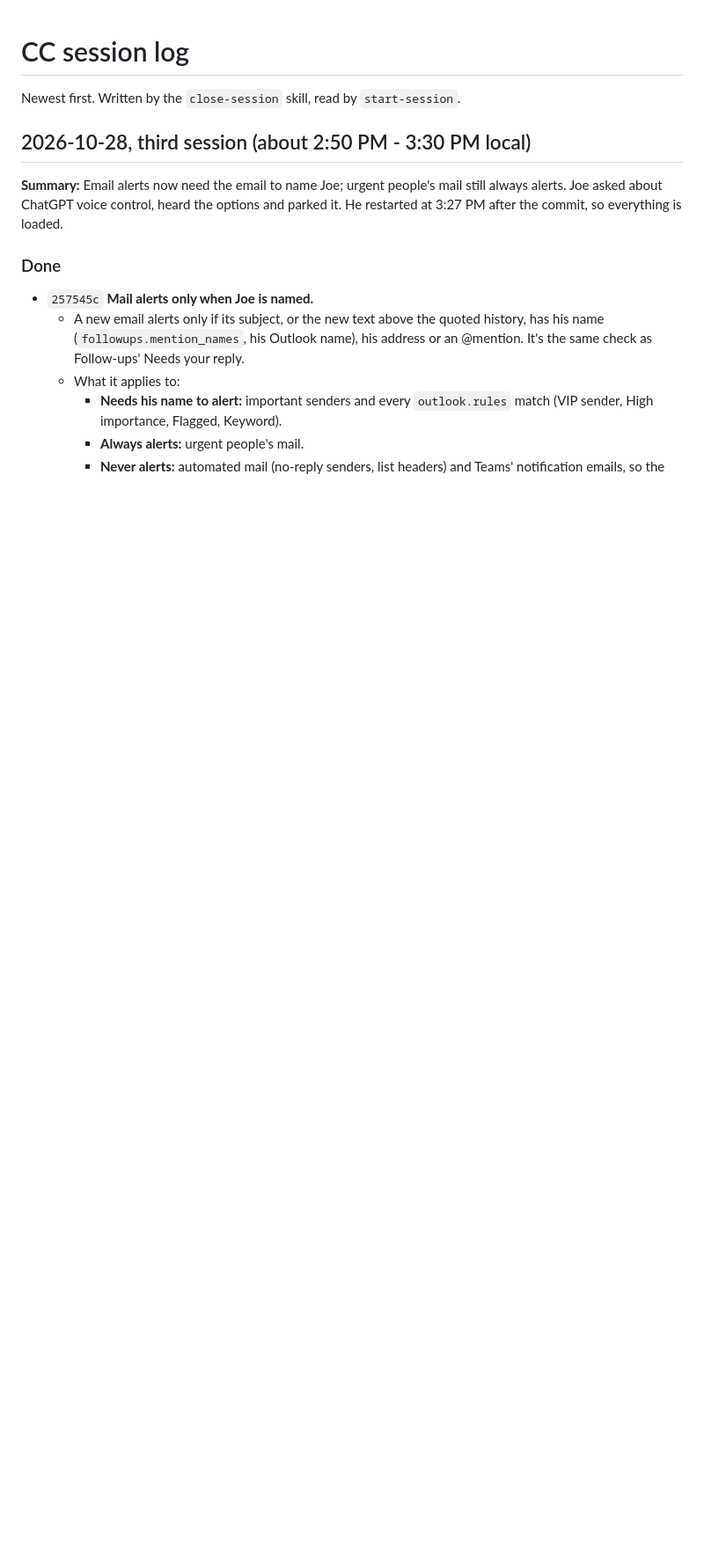
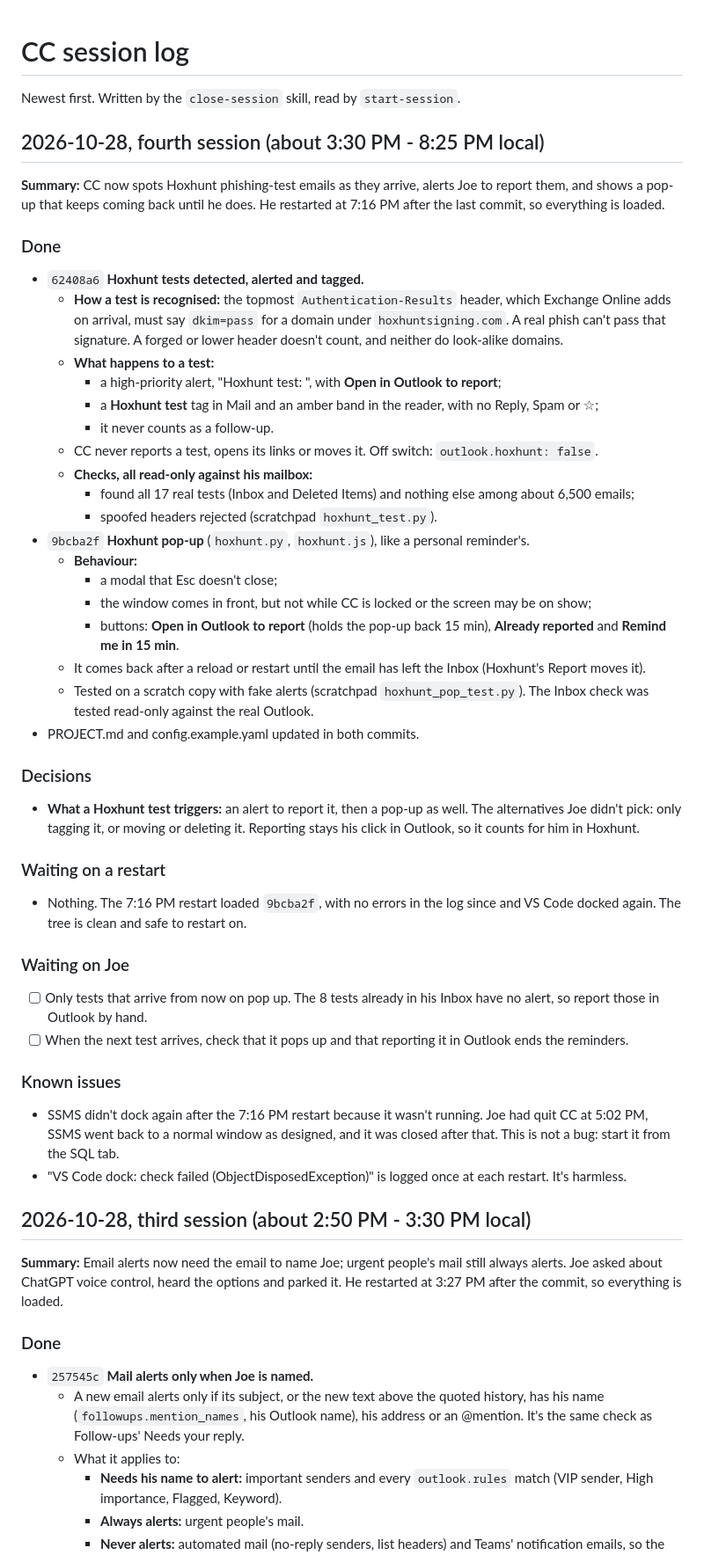
Before and after one commit to cherbakj/CommandCenter, a Markdown page: SESSIONS.md, the part around the change. Shown at 88% size. Rendered like a GitHub page; blank space fills up the shorter version.

Commit message:
Session log: 2026-10-28 (fourth session)
Co-Authored-By: Claude Opus 5.5 <noreply@anthropic.com>

```diff
--- a/SESSIONS.md
+++ b/SESSIONS.md
@@ -1,6 +1,44 @@
 # CC session log
 
 Newest first. Written by the `close-session` skill, read by `start-session`.
+
+## 2026-10-28, fourth session (about 3:30 PM - 8:25 PM local)
+
+**Summary:** CC now spots Hoxhunt phishing-test emails as they arrive, alerts Joe to report them, and shows a pop-up that keeps coming back until he does. He restarted at 7:16 PM after the last commit, so everything is loaded.
+
+### Done
+- `62408a6` **Hoxhunt tests detected, alerted and tagged.**
+  - **How a test is recognised:** the topmost `Authentication-Results` header, which Exchange Online adds on arrival, must say `dkim=pass` for a domain under `hoxhuntsigning.com`. A real phish can't pass that signature. A forged or lower header doesn't count, and neither do look-alike domains.
+  - **What happens to a test:**
+    - a high-priority alert, "Hoxhunt test: <subject>", with **Open in Outlook to report**;
+    - a **Hoxhunt test** tag in Mail and an amber band in the reader, with no Reply, Spam or ☆;
+    - it never counts as a follow-up.
+  - CC never reports a test, opens its links or moves it. Off switch: `outlook.hoxhunt: false`.
+  - **Checks, all read-only against his mailbox:**
+    - found all 17 real tests (Inbox and Deleted Items) and nothing else among about 6,500 emails;
+    - spoofed headers rejected (scratchpad `hoxhunt_test.py`).
+- `9bcba2f` **Hoxhunt pop-up** (`hoxhunt.py`, `hoxhunt.js`), like a personal reminder's.
+  - **Behaviour:**
+    - a modal that Esc doesn't close;
+    - the window comes in front, but not while CC is locked or the screen may be on show;
+    - buttons: **Open in Outlook to report** (holds the pop-up back 15 min), **Already reported** and **Remind me in 15 min**.
+  - It comes back after a reload or restart until the email has left the Inbox (Hoxhunt's Report moves it).
+  - Tested on a scratch copy with fake alerts (scratchpad `hoxhunt_pop_test.py`). The Inbox check was tested read-only against the real Outlook.
+- PROJECT.md and config.example.yaml updated in both commits.
+
+### Decisions
+- **What a Hoxhunt test triggers:** an alert to report it, then a pop-up as well. The alternatives Joe didn't pick: only tagging it, or moving or deleting it. Reporting stays his click in Outlook, so it counts for him in Hoxhunt.
+
+### Waiting on a restart
+- Nothing. The 7:16 PM restart loaded `9bcba2f`, with no errors in the log since and VS Code docked again. The tree is clean and safe to restart on.
+
+### Waiting on Joe
+- [ ] Only tests that arrive from now on pop up. The 8 tests already in his Inbox have no alert, so report those in Outlook by hand.
+- [ ] When the next test arrives, check that it pops up and that reporting it in Outlook ends the reminders.
+
+### Known issues
+- SSMS didn't dock again after the 7:16 PM restart because it wasn't running. Joe had quit CC at 5:02 PM, SSMS went back to a normal window as designed, and it was closed after that. This is not a bug: start it from the SQL tab.
+- "VS Code dock: check failed (ObjectDisposedException)" is logged once at each restart. It's harmless.
 
 ## 2026-10-28, third session (about 2:50 PM - 3:30 PM local)
 
```
